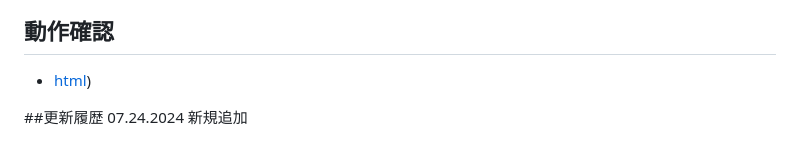
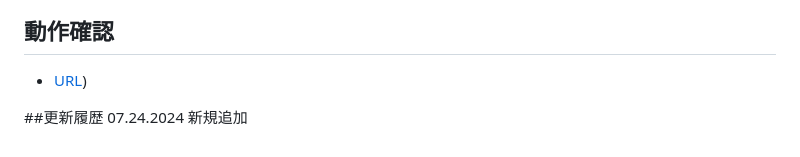
Before and after one commit to sanbunno-ichi/pyxelinv, a Markdown page: README.md, the part around the change printed below. Rendered like a GitHub page.

```diff
--- a/README.md
+++ b/README.md
@@ -17,7 +16,7 @@
 ![GIF](pyxelinv_game.gif)
 
 ## 動作確認
-- [html](https://sanbunnoichi.web.fc2.com/pyxel/pyxelinv.html))
+- [URL](https://sanbunnoichi.web.fc2.com/pyxel/pyxelinv.html))
 
 ##更新履歴
 07.24.2024 新規追加
```
Also changed, not shown: other parts of README.md (+1 -2 lines), pyxelinv_t.png (added).
